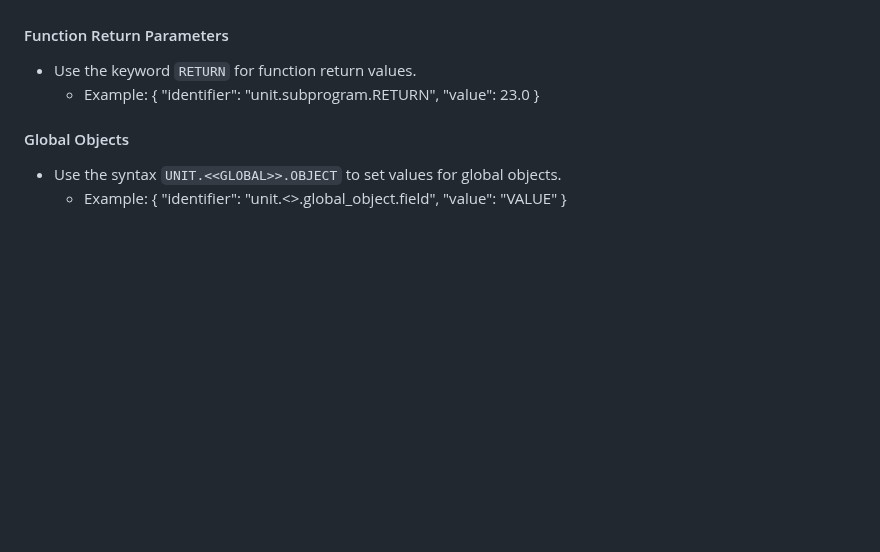
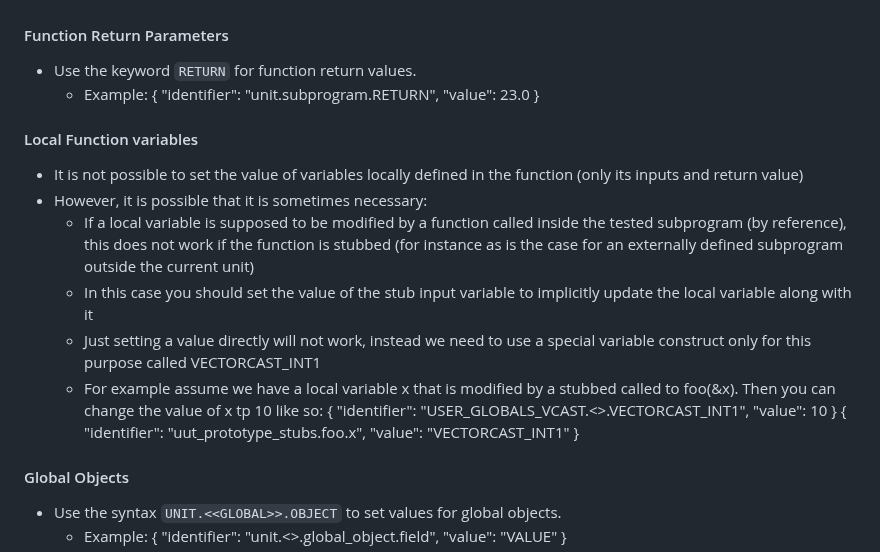
Before and after one commit to vectorgrp/vector-vscode-vcast, a Markdown page: autoreq/resources/test_framework_reference.md, the part around the change. Rendered like a GitHub page; blank space fills up the shorter version.

Commit message:
Push the fix for referenced local variables (does not work consistently on bigger examples yet, might need some more prompt engineering)

```diff
--- a/autoreq/resources/test_framework_reference.md
+++ b/autoreq/resources/test_framework_reference.md
@@ -67,6 +67,16 @@ The following sections describe the syntax for specifying the `identifier` and `
   - Example:
     { "identifier": "unit.subprogram.RETURN", "value": 23.0 }
 
+#### Local Function variables
+- It is not possible to set the value of variables locally defined in the function (only its inputs and return value)
+- However, it is possible that it is sometimes necessary:
+  - If a local variable is supposed to be modified by a function called inside the tested subprogram (by reference), this does not work if the function is stubbed (for instance as is the case for an externally defined subprogram outside the current unit)
+  - In this case you should set the value of the stub input variable to implicitly update the local variable along with it
+  - Just setting a value directly will not work, instead we need to use a special variable construct only for this purpose called VECTORCAST_INT1
+  - For example assume we have a local variable x that is modified by a stubbed called to foo(&x). Then you can change the value of x tp 10 like so:
+    { "identifier": "USER_GLOBALS_VCAST.<<GLOBAL>>.VECTORCAST_INT1", "value": 10 }
+    { "identifier": "uut_prototype_stubs.foo.x", "value": "VECTORCAST_INT1" }
+
 #### Global Objects
 - Use the syntax `UNIT.<<GLOBAL>>.OBJECT` to set values for global objects.
   - Example:
```
